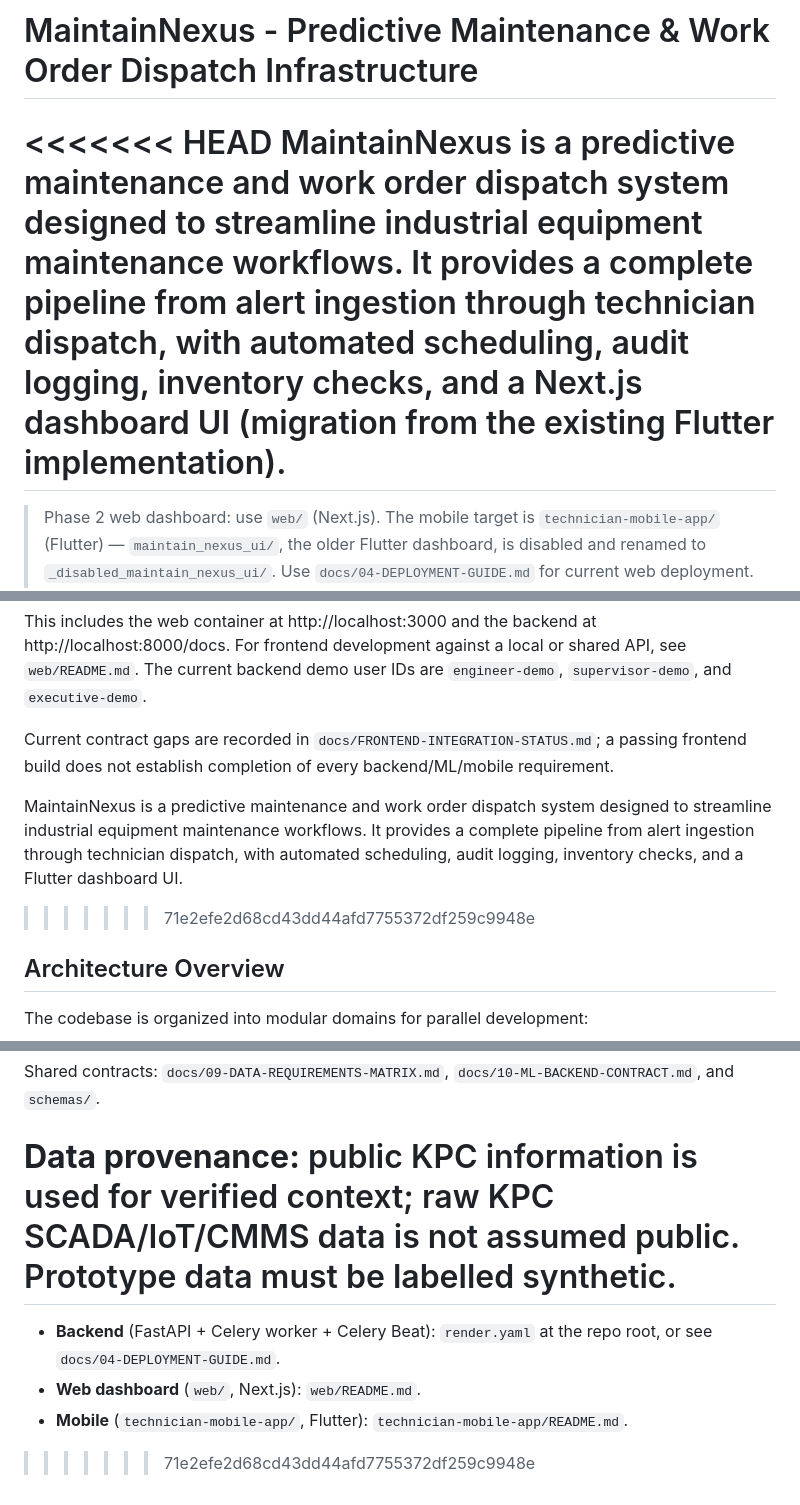
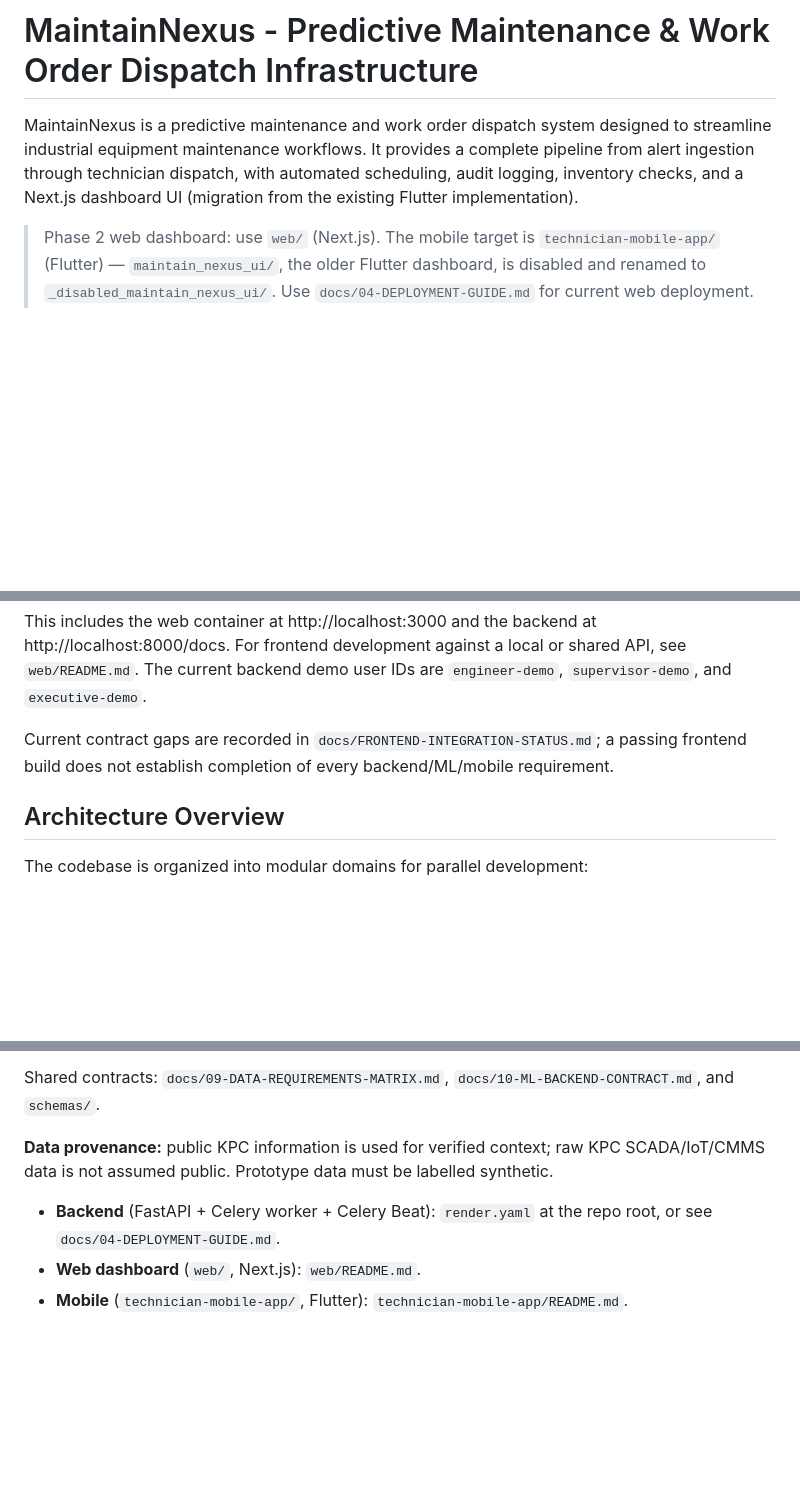
Before and after one commit to umarndungo/maintainnexusai, a Markdown page: README.md, 3 parts joined by grey strips. Drawn GitHub-style; blank space fills up the shorter version.

```diff
--- a/README.md
+++ b/README.md
@@ -1,8 +1,7 @@
 # MaintainNexus - Predictive Maintenance & Work Order Dispatch Infrastructure
 
-<<<<<<< HEAD
 MaintainNexus is a predictive maintenance and work order dispatch system designed to streamline industrial equipment maintenance workflows. It provides a complete pipeline from alert ingestion through technician dispatch, with automated scheduling, audit logging, inventory checks, and a Next.js dashboard UI (migration from the existing Flutter implementation).
-=======
+
 > Phase 2 web dashboard: use `web/` (Next.js). The mobile target is `technician-mobile-app/`
 > (Flutter) — `maintain_nexus_ui/`, the older Flutter dashboard, is disabled and renamed to
 > `_disabled_maintain_nexus_ui/`. Use `docs/04-DEPLOYMENT-GUIDE.md` for current web deployment.
@@ -19,8 +18,6 @@ This includes the web container at http://localhost:3000 and the backend at http
 Current contract gaps are recorded in `docs/FRONTEND-INTEGRATION-STATUS.md`; a passing frontend build does not establish completion of every backend/ML/mobile requirement.
 
 
-MaintainNexus is a predictive maintenance and work order dispatch system designed to streamline industrial equipment maintenance workflows. It provides a complete pipeline from alert ingestion through technician dispatch, with automated scheduling, audit logging, inventory checks, and a Flutter dashboard UI.
->>>>>>> 71e2efe2d68cd43dd44afd7755372df259c9948e
 
 ## Architecture Overview
 
@@ -438,9 +434,8 @@ The platform covers **pumps, loading arms and valves**. Automated scheduling/rea
 Shared contracts: `docs/09-DATA-REQUIREMENTS-MATRIX.md`, `docs/10-ML-BACKEND-CONTRACT.md`, and `schemas/`.
 
 **Data provenance:** public KPC information is used for verified context; raw KPC SCADA/IoT/CMMS data is not assumed public. Prototype data must be labelled synthetic.
-=======
+
 - **Backend** (FastAPI + Celery worker + Celery Beat): `render.yaml` at the repo root, or see
   `docs/04-DEPLOYMENT-GUIDE.md`.
 - **Web dashboard** (`web/`, Next.js): `web/README.md`.
 - **Mobile** (`technician-mobile-app/`, Flutter): `technician-mobile-app/README.md`.
->>>>>>> 71e2efe2d68cd43dd44afd7755372df259c9948e
```
Also changed, not shown: other parts of README.md (+0 -1 lines).
